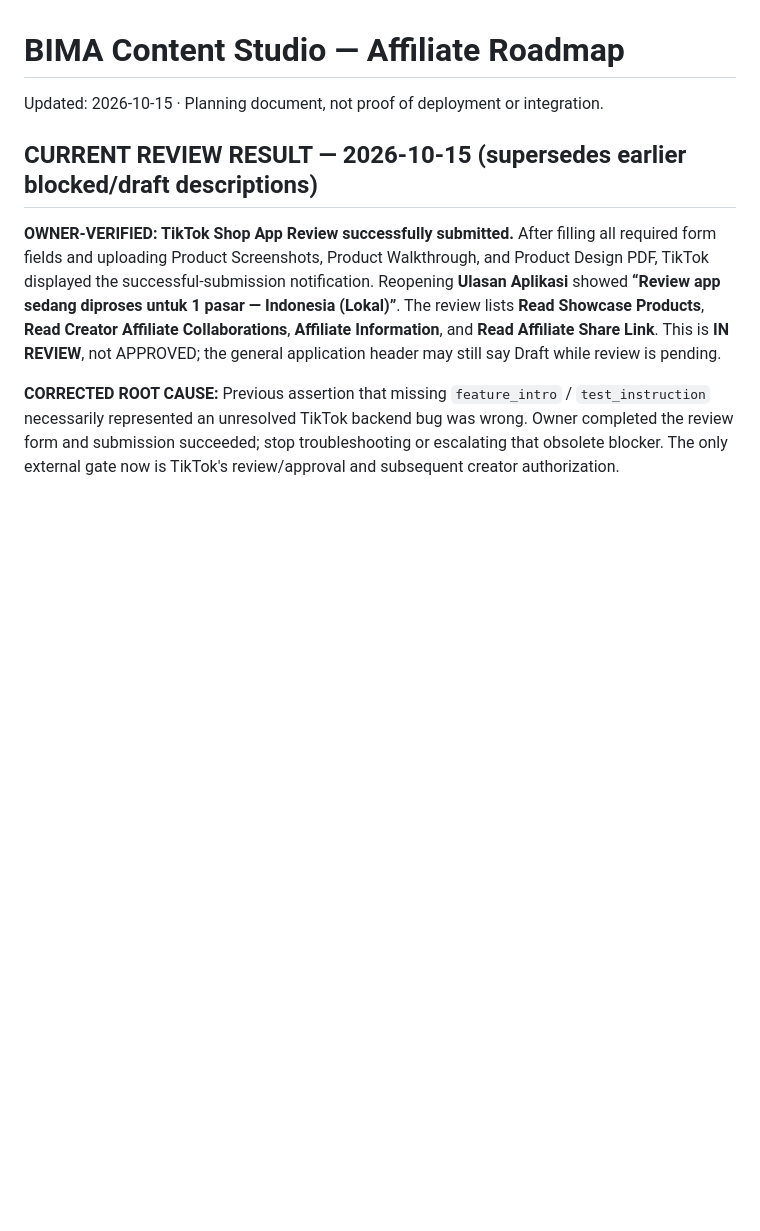
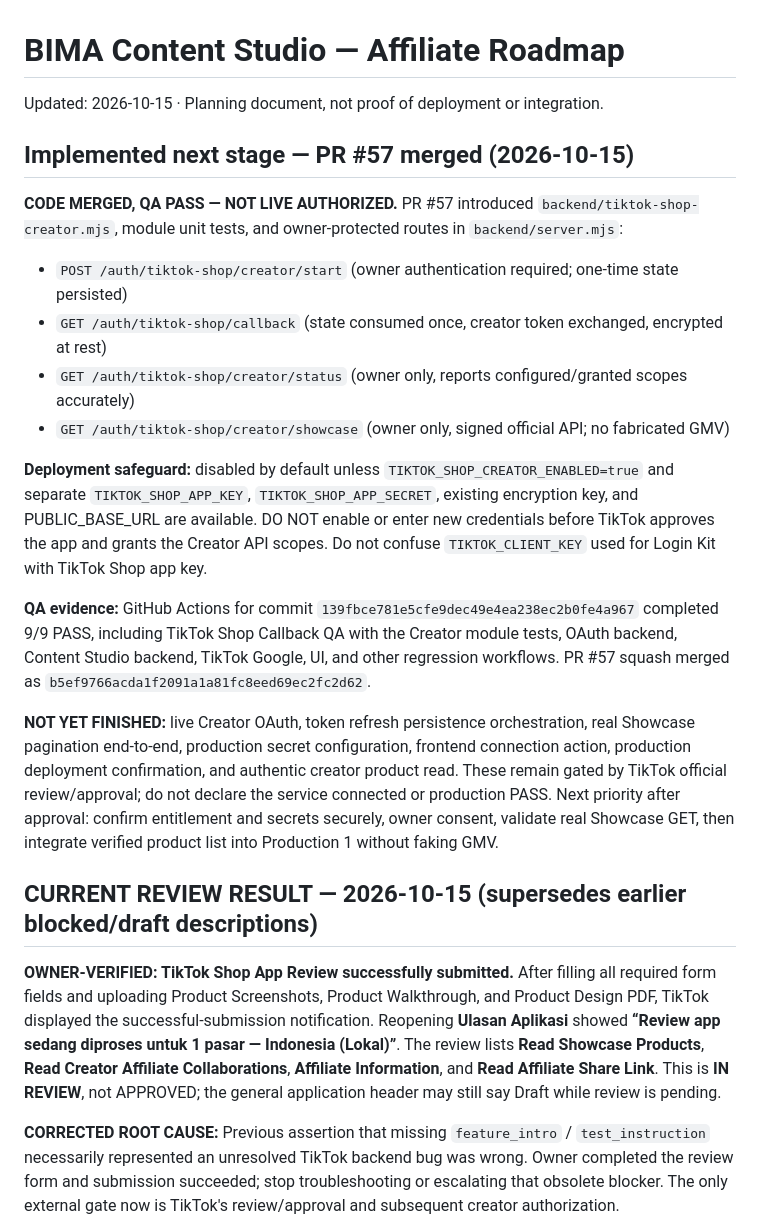
Before and after one commit to Noor-arief/Bima-Content-Studio, a Markdown page: ROADMAP.md, the part around the change. Drawn GitHub-style; blank space fills up the shorter version.

Commit message:
Document merged Creator OAuth foundation, nine CI passes and live access gates (#58)

```diff
--- a/ROADMAP.md
+++ b/ROADMAP.md
@@ -1,5 +1,19 @@
 # BIMA Content Studio — Affiliate Roadmap
 Updated: 2026-10-15 · Planning document, not proof of deployment or integration.
+
+## Implemented next stage — PR #57 merged (2026-10-15)
+
+**CODE MERGED, QA PASS — NOT LIVE AUTHORIZED.** PR #57 introduced `backend/tiktok-shop-creator.mjs`, module unit tests, and owner-protected routes in `backend/server.mjs`:
+- `POST /auth/tiktok-shop/creator/start` (owner authentication required; one-time state persisted)
+- `GET /auth/tiktok-shop/callback` (state consumed once, creator token exchanged, encrypted at rest)
+- `GET /auth/tiktok-shop/creator/status` (owner only, reports configured/granted scopes accurately)
+- `GET /auth/tiktok-shop/creator/showcase` (owner only, signed official API; no fabricated GMV)
+
+**Deployment safeguard:** disabled by default unless `TIKTOK_SHOP_CREATOR_ENABLED=true` and separate `TIKTOK_SHOP_APP_KEY`, `TIKTOK_SHOP_APP_SECRET`, existing encryption key, and PUBLIC_BASE_URL are available. DO NOT enable or enter new credentials before TikTok approves the app and grants the Creator API scopes. Do not confuse `TIKTOK_CLIENT_KEY` used for Login Kit with TikTok Shop app key.
+
+**QA evidence:** GitHub Actions for commit `139fbce781e5cfe9dec49e4ea238ec2b0fe4a967` completed 9/9 PASS, including TikTok Shop Callback QA with the Creator module tests, OAuth backend, Content Studio backend, TikTok Google, UI, and other regression workflows. PR #57 squash merged as `b5ef9766acda1f2091a1a81fc8eed69ec2fc2d62`.
+
+**NOT YET FINISHED:** live Creator OAuth, token refresh persistence orchestration, real Showcase pagination end-to-end, production secret configuration, frontend connection action, production deployment confirmation, and authentic creator product read. These remain gated by TikTok official review/approval; do not declare the service connected or production PASS. Next priority after approval: confirm entitlement and secrets securely, owner consent, validate real Showcase GET, then integrate verified product list into Production 1 without faking GMV.
 
 ## CURRENT REVIEW RESULT — 2026-10-15 (supersedes earlier blocked/draft descriptions)
 
```
